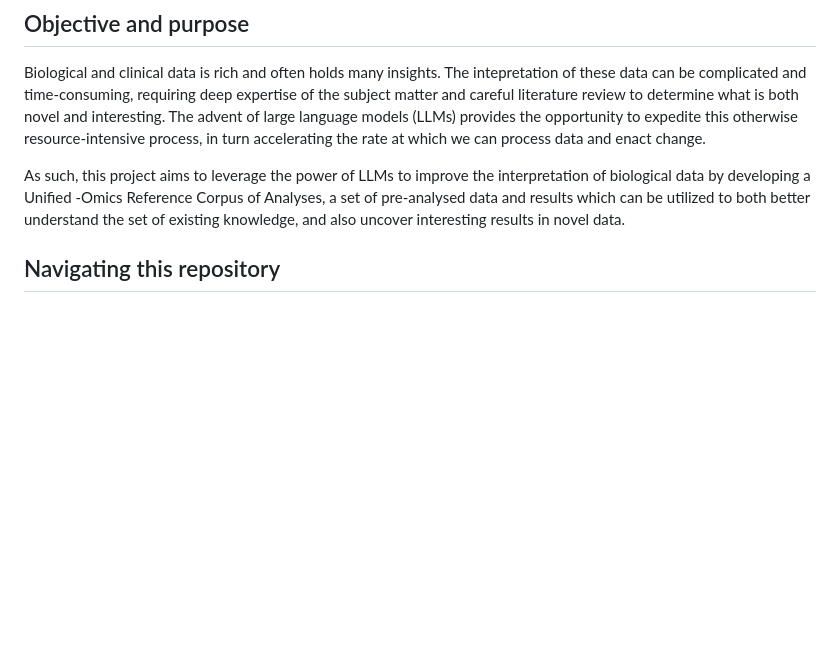
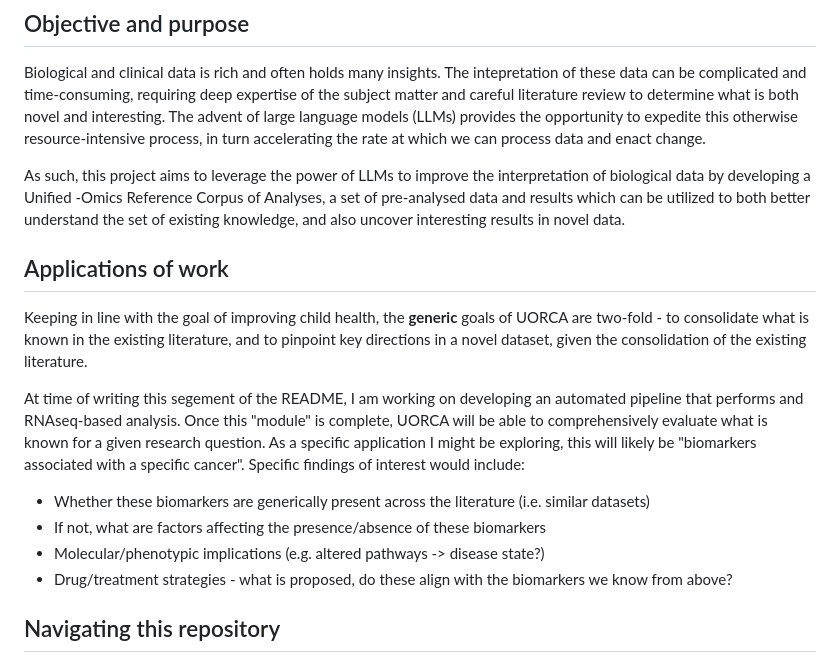
Before and after one commit to Kevin-G-Chen/UORCA, a Markdown page: README.md, the part around the change. Drawn GitHub-style; blank space fills up the shorter version.

Commit message:
Add specific applications

```diff
--- a/README.md
+++ b/README.md
@@ -8,6 +8,17 @@
 Biological and clinical data is rich and often holds many insights. The intepretation of these data can be complicated and time-consuming, requiring deep expertise of the subject matter and careful literature review to determine what is both novel and interesting. The advent of large language models (LLMs) provides the opportunity to expedite this otherwise resource-intensive process, in turn accelerating the rate at which we can process data and enact change.
 
 As such, this project aims to leverage the power of LLMs to improve the interpretation of biological data by developing a Unified -Omics Reference Corpus of Analyses, a set of pre-analysed data and results which can be utilized to both better understand the set of existing knowledge, and also uncover interesting results in novel data.
+
+## Applications of work
+
+Keeping in line with the goal of improving child health, the **generic** goals of UORCA are two-fold - to consolidate what is known in the existing literature, and to pinpoint key directions in a novel dataset, given the consolidation of the existing literature.
+
+At time of writing this segement of the README, I am working on developing an automated pipeline that performs and RNAseq-based analysis. Once this "module" is complete, UORCA will be able to comprehensively evaluate what is known for a given research question. As a specific application I might be exploring, this will likely be "biomarkers associated with a specific cancer". Specific findings of interest would include:
+- Whether these biomarkers are generically present across the literature (i.e. similar datasets)
+- If not, what are factors affecting the presence/absence of these biomarkers
+- Molecular/phenotypic implications (e.g. altered pathways -> disease state?)
+- Drug/treatment strategies - what is proposed, do these align with the biomarkers we know from above?
+
 
 ## Navigating this repository
 
```
